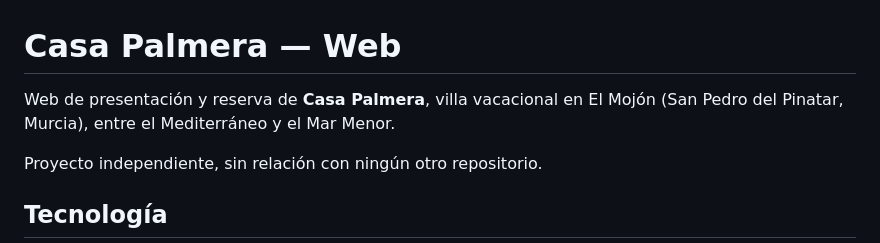
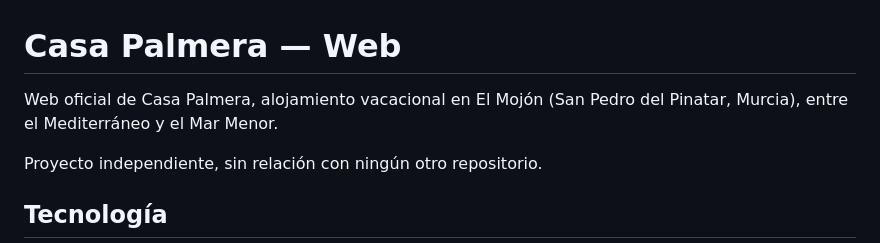
Before and after one commit to alvarosenan/Casa-Palmera-Web, a Markdown page: README.md, the part around the change. GitHub-like rendering.

```diff
--- a/README.md
+++ b/README.md
@@ -1,6 +1,6 @@
 # Casa Palmera — Web
 
-Web de presentación y reserva de **Casa Palmera**, villa vacacional en El Mojón (San Pedro del Pinatar, Murcia), entre el Mediterráneo y el Mar Menor.
+Web oficial de Casa Palmera, alojamiento vacacional en El Mojón (San Pedro del Pinatar, Murcia), entre el Mediterráneo y el Mar Menor.
 
 Proyecto independiente, sin relación con ningún otro repositorio.
 
```
